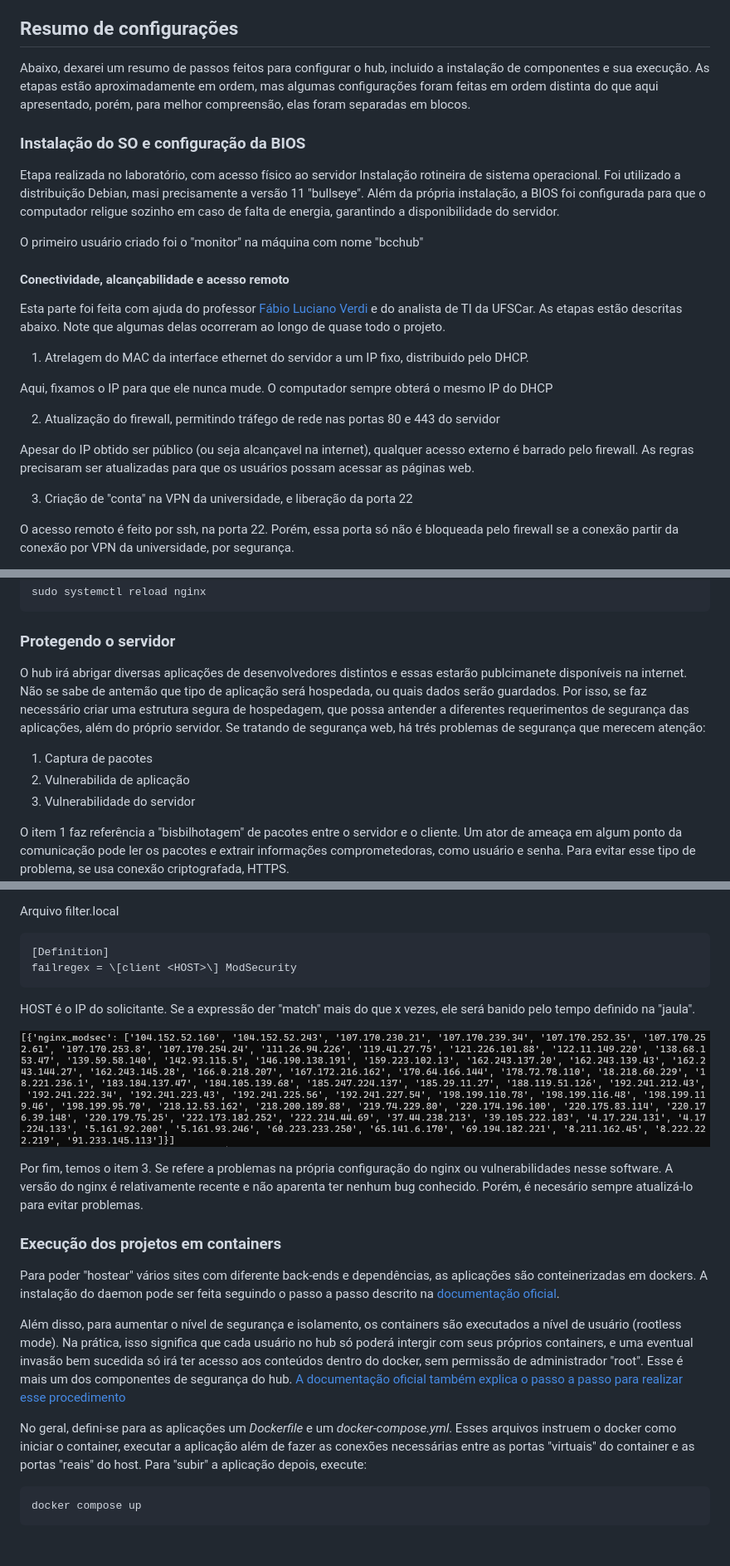
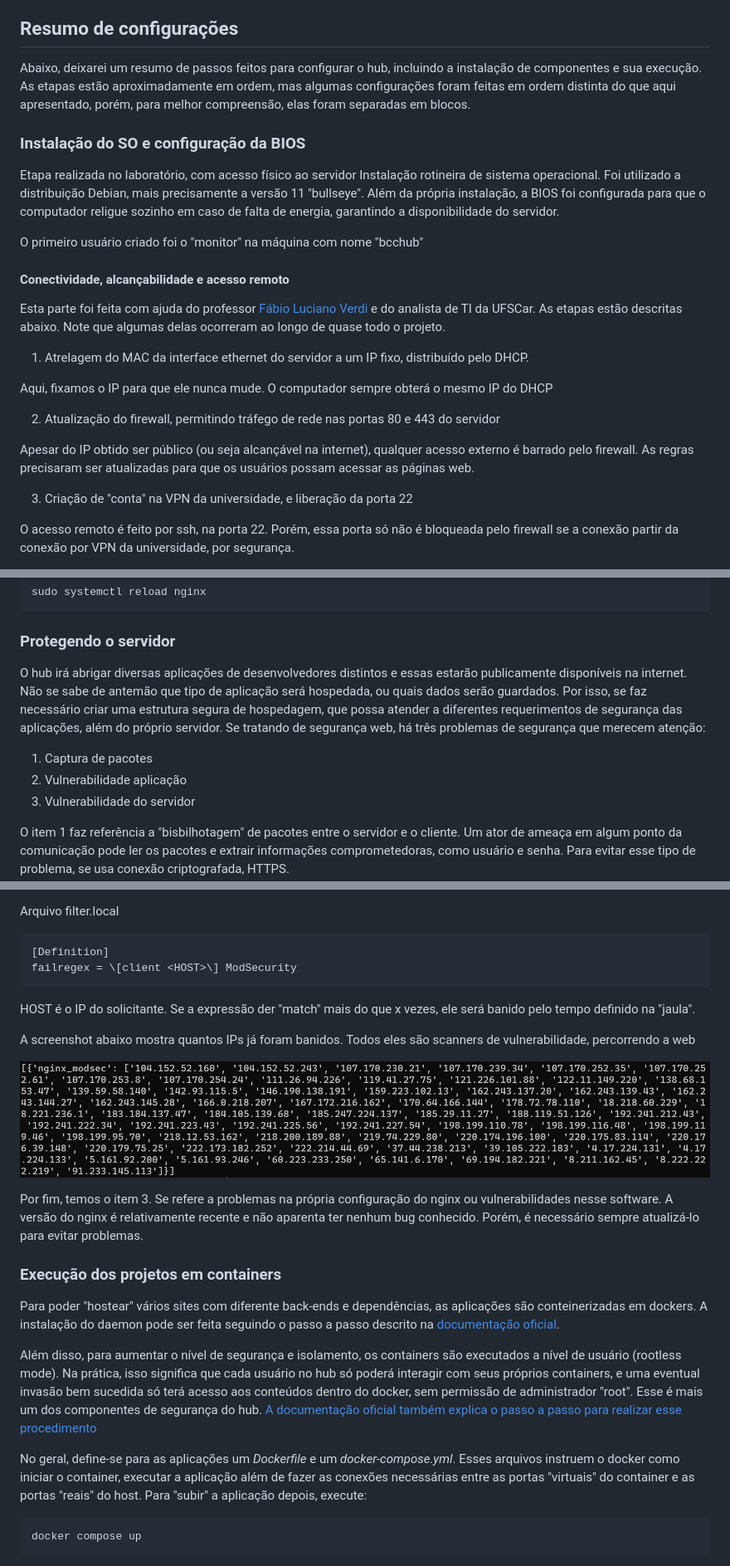
Before and after one commit to rafaelbarbeta/BCC-HUB, a Markdown page: Readme.md, 3 parts joined by grey strips. Shown at 83% size. Rendered like a GitHub page; blank space fills up the shorter version.

````diff
--- a/Readme.md
+++ b/Readme.md
@@ -42,12 +42,12 @@ Foi desenvolvida uma home-page para o projeto também, e ela se encontra nesse r
 
 ## Resumo de configurações
 
-Abaixo, dexarei um resumo de passos feitos para configurar o hub, incluido a instalação de componentes e sua execução. As etapas estão aproximadamente em ordem, mas algumas configurações foram feitas em ordem distinta do que aqui apresentado, porém, para melhor compreensão, elas foram separadas em blocos.
+Abaixo, deixarei um resumo de passos feitos para configurar o hub, incluindo a instalação de componentes e sua execução. As etapas estão aproximadamente em ordem, mas algumas configurações foram feitas em ordem distinta do que aqui apresentado, porém, para melhor compreensão, elas foram separadas em blocos.
 
 ### Instalação do SO e configuração da BIOS
 
 Etapa realizada no laboratório, com acesso físico ao servidor
-Instalação rotineira de sistema operacional. Foi utilizado a distribuição Debian, masi precisamente a versão 11 "bullseye". Além da própria instalação, a BIOS foi configurada para que o computador religue sozinho em caso de falta de energia, garantindo a disponibilidade do servidor.
+Instalação rotineira de sistema operacional. Foi utilizado a distribuição Debian, mais precisamente a versão 11 "bullseye". Além da própria instalação, a BIOS foi configurada para que o computador religue sozinho em caso de falta de energia, garantindo a disponibilidade do servidor.
 
 O primeiro usuário criado foi o "monitor" na máquina com nome "bcchub"
 
@@ -55,13 +55,13 @@ O primeiro usuário criado foi o "monitor" na máquina com nome "bcchub"
 
 Esta parte foi feita com ajuda do professor [Fábio Luciano Verdi](https://www.dcomp.ufscar.br/verdi/) e do analista de TI da UFSCar. As etapas estão descritas abaixo. Note que algumas delas ocorreram ao longo de quase todo o projeto.
 
-1. Atrelagem do MAC da interface ethernet do servidor a um IP fixo, distribuido pelo DHCP.
+1. Atrelagem do MAC da interface ethernet do servidor a um IP fixo, distribuído pelo DHCP.
 
 Aqui, fixamos o IP para que ele nunca mude. O computador sempre obterá o mesmo IP do DHCP
 
 2. Atualização do firewall, permitindo tráfego de rede nas portas 80 e 443 do servidor
 
-Apesar do IP obtido ser público (ou seja alcançavel na internet), qualquer acesso externo é barrado pelo firewall. As regras precisaram ser atualizadas para que os usuários possam acessar as páginas web.
+Apesar do IP obtido ser público (ou seja alcançável na internet), qualquer acesso externo é barrado pelo firewall. As regras precisaram ser atualizadas para que os usuários possam acessar as páginas web.
 
 3. Criação de "conta" na VPN da universidade, e liberação da porta 22
 
@@ -132,10 +132,10 @@ sudo systemctl reload nginx
 
 ### Protegendo o servidor
 
-O hub irá abrigar diversas aplicações de desenvolvedores distintos e essas estarão publcimanete disponíveis na internet. Não se sabe de antemão que tipo de aplicação será hospedada, ou quais dados serão guardados. Por isso, se faz necessário criar uma estrutura segura de hospedagem, que possa antender a diferentes requerimentos de segurança das aplicações, além do próprio servidor. Se tratando de segurança web, há trés problemas de segurança que merecem atenção:
+O hub irá abrigar diversas aplicações de desenvolvedores distintos e essas estarão publicamente disponíveis na internet. Não se sabe de antemão que tipo de aplicação será hospedada, ou quais dados serão guardados. Por isso, se faz necessário criar uma estrutura segura de hospedagem, que possa atender a diferentes requerimentos de segurança das aplicações, além do próprio servidor. Se tratando de segurança web, há três problemas de segurança que merecem atenção:
 
 1. Captura de pacotes
-2. Vulnerabilida de aplicação
+2. Vulnerabilidade aplicação
 3. Vulnerabilidade do servidor
 
 O item 1 faz referência a "bisbilhotagem" de pacotes entre o servidor e o cliente. Um ator de ameaça em algum ponto da comunicação pode ler os pacotes e extrair informações comprometedoras, como usuário e senha. Para evitar esse tipo de problema, se usa conexão criptografada, HTTPS.
@@ -214,17 +214,19 @@ failregex = \[client <HOST>\] ModSecurity
 
 HOST é o IP do solicitante. Se a expressão der "match" mais do que x vezes, ele será banido pelo tempo definido na "jaula".
 
+A screenshot abaixo mostra quantos IPs já foram banidos. Todos eles são scanners de vulnerabilidade, percorrendo a web
+
 ![IPs já banidos](/readme_images/ban.png)
 
-Por fim, temos o item 3. Se refere a problemas na própria configuração do nginx ou vulnerabilidades nesse software. A versão do nginx é relativamente recente e não aparenta ter nenhum bug conhecido. Porém, é necesário sempre atualizá-lo para evitar problemas.
+Por fim, temos o item 3. Se refere a problemas na própria configuração do nginx ou vulnerabilidades nesse software. A versão do nginx é relativamente recente e não aparenta ter nenhum bug conhecido. Porém, é necessário sempre atualizá-lo para evitar problemas.
 
 ### Execução dos projetos em containers
 
 Para poder "hostear" vários sites com diferente back-ends e dependências, as aplicações são conteinerizadas em dockers. A instalação do daemon pode ser feita seguindo o passo a passo descrito na [documentação oficial](https://docs.docker.com/engine/install/debian/).
 
-Além disso, para aumentar o nível de segurança e isolamento, os containers são executados a nível de usuário (rootless mode). Na prática, isso significa que cada usuário no hub só poderá intergir com seus próprios containers, e uma eventual invasão bem sucedida só irá ter acesso aos conteúdos dentro do docker, sem permissão de administrador "root". Esse é mais um dos componentes de segurança do hub. [A documentação oficial também explica o passo a passo para realizar esse procedimento](https://docs.docker.com/engine/security/rootless/)
+Além disso, para aumentar o nível de segurança e isolamento, os containers são executados a nível de usuário (rootless mode). Na prática, isso significa que cada usuário no hub só poderá interagir com seus próprios containers, e uma eventual invasão bem sucedida só terá acesso aos conteúdos dentro do docker, sem permissão de administrador "root". Esse é mais um dos componentes de segurança do hub. [A documentação oficial também explica o passo a passo para realizar esse procedimento](https://docs.docker.com/engine/security/rootless/)
 
-No geral, defini-se para as aplicações um *Dockerfile* e um *docker-compose.yml*. Esses arquivos instruem o docker como iniciar o container, executar a aplicação além de fazer as conexões necessárias entre as portas "virtuais" do container e as portas "reais" do host. Para "subir" a aplicação depois, execute:
+No geral, define-se para as aplicações um *Dockerfile* e um *docker-compose.yml*. Esses arquivos instruem o docker como iniciar o container, executar a aplicação além de fazer as conexões necessárias entre as portas "virtuais" do container e as portas "reais" do host. Para "subir" a aplicação depois, execute:
 
 ```bash
 docker compose up
````
Also changed, not shown: other parts of Readme.md (+20 -20 lines).
